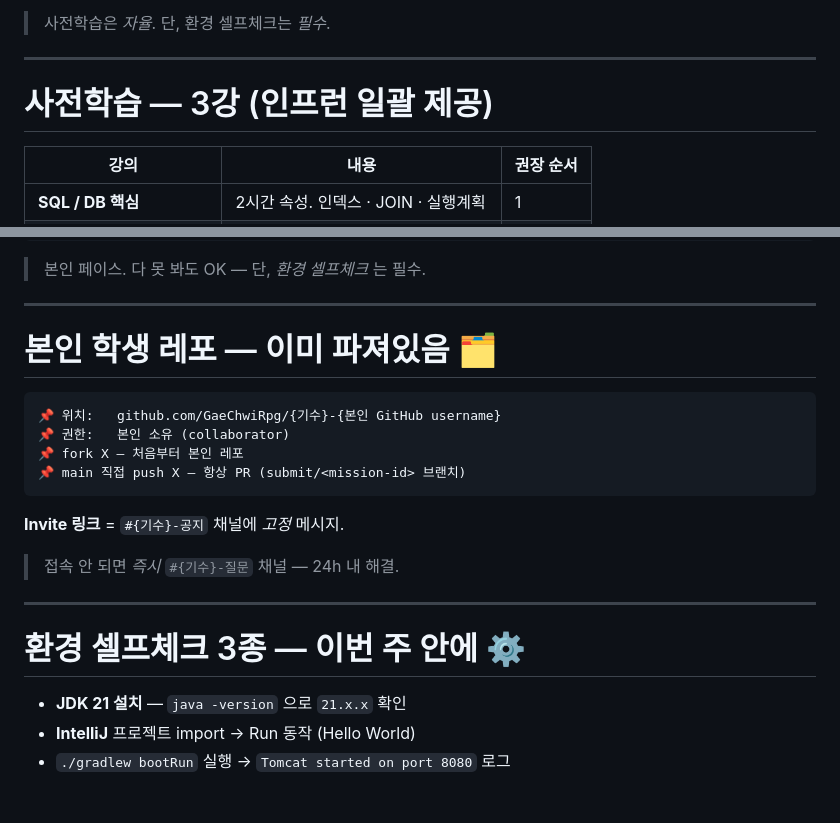
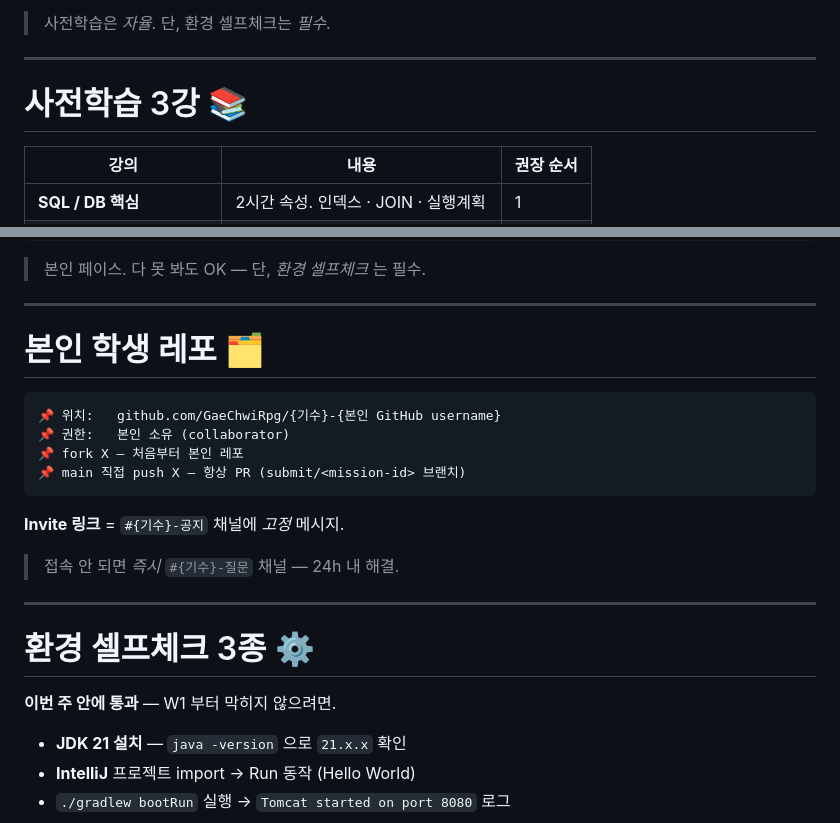
Before and after one commit to GaeChwiRpg/devcamp-slides, a Markdown page: offline/pre-course-20260517.md, 2 parts joined by grey strips. GitHub-like rendering; blank space fills up the shorter version.

Commit message:
fix(pre-course): shorten H1 titles to fit width limit (≤32)
CI 검증 실패한 3개 슬라이드 제목 짧게:
- "환경 셀프체크 3종 — 이번 주 안에 ⚙️" (35) → "환경 셀프체크 3종 ⚙️" (시간 정보는 본문)
- "사전학습 — 3강 (인프런 일괄 제공)" (33) → "사전학습 3강 📚"
- "본인 학생 레포 — 이미 파져있음 🗂️" (33) → "본인 학생 레포 🗂️"

Co-Authored-By: Claude Opus 4.7 (1M context) <noreply@anthropic.com>

````diff
--- a/offline/pre-course-20260517.md
+++ b/offline/pre-course-20260517.md
@@ -46,7 +46,7 @@ description: 딩코딩코 백엔드 부트캠프 1기 사전학습 첫날 가이
 
 <!-- _class: lesson -->
 
-# 사전학습 — 3강 (인프런 일괄 제공)
+# 사전학습 3강 📚
 
 | 강의 | 내용 | 권장 순서 |
 | --- | --- | --- |
@@ -63,7 +63,7 @@ description: 딩코딩코 백엔드 부트캠프 1기 사전학습 첫날 가이
 
 ---
 
-# 본인 학생 레포 — 이미 파져있음 🗂️
+# 본인 학생 레포 🗂️
 
 ```text
 📌 위치:   github.com/GaeChwiRpg/{기수}-{본인 GitHub username}
@@ -78,7 +78,9 @@ description: 딩코딩코 백엔드 부트캠프 1기 사전학습 첫날 가이
 
 ---
 
-# 환경 셀프체크 3종 — 이번 주 안에 ⚙️
+# 환경 셀프체크 3종 ⚙️
+
+**이번 주 안에 통과** — W1 부터 막히지 않으려면.
 
 - **JDK 21 설치** — `java -version` 으로 `21.x.x` 확인
 - **IntelliJ** 프로젝트 import → Run 동작 (Hello World)
````
